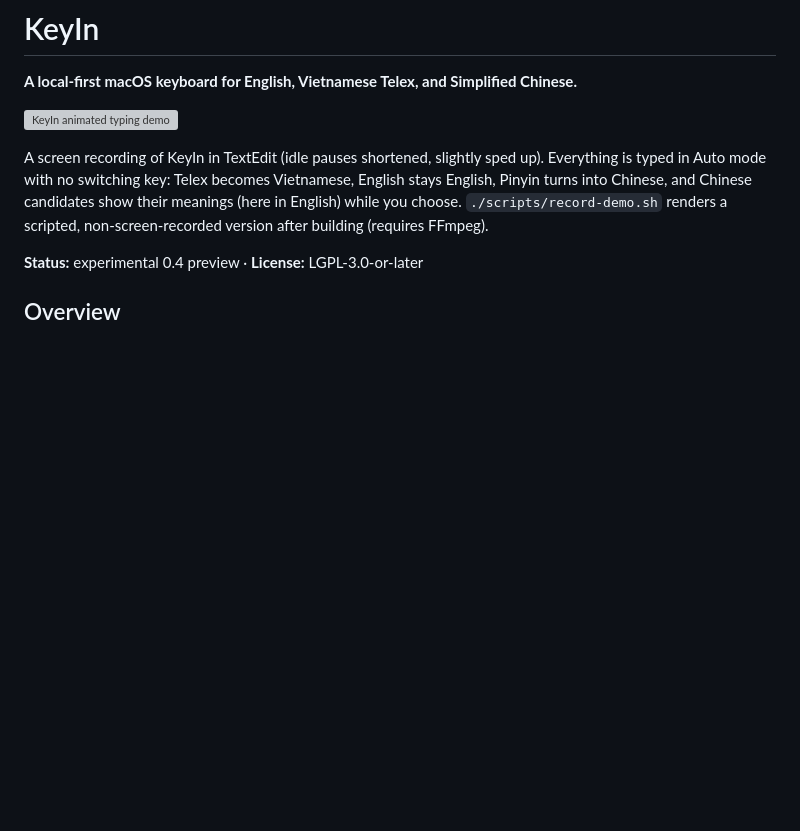
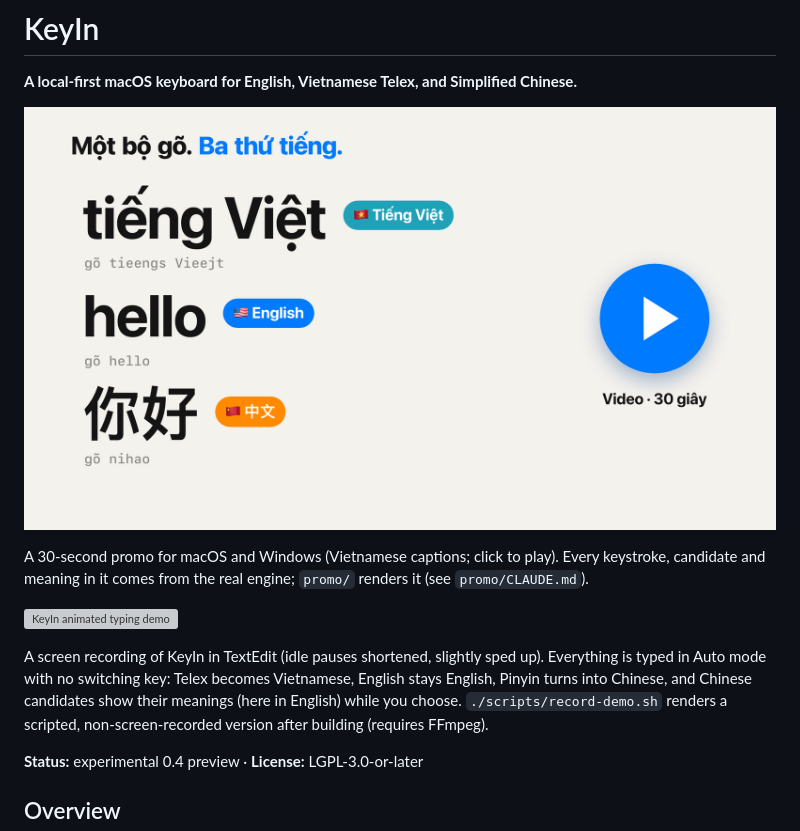
Before and after one commit to tuoitrevohoc/KeyIn, a Markdown page: README.md, the part around the change. GitHub-like rendering; pictures changed too: docs/media/keyin-promo.png (added); blank space fills up the shorter version; grey boxes are pictures that could not be loaded.

```diff
--- a/README.md
+++ b/README.md
@@ -1,6 +1,12 @@
 # KeyIn
 
 **A local-first macOS keyboard for English, Vietnamese Telex, and Simplified Chinese.**
+
+[![KeyIn 30-second promo video](docs/media/keyin-promo.png)](docs/media/keyin-promo.mp4)
+
+A 30-second promo for macOS and Windows (Vietnamese captions; click to play).
+Every keystroke, candidate and meaning in it comes from the real engine;
+`promo/` renders it (see `promo/CLAUDE.md`).
 
 ![KeyIn animated typing demo](docs/media/keyin-demo.gif)
 
```
Also changed, not shown: promo/CLAUDE.md (added, +25 -0 lines), 11 other files.
